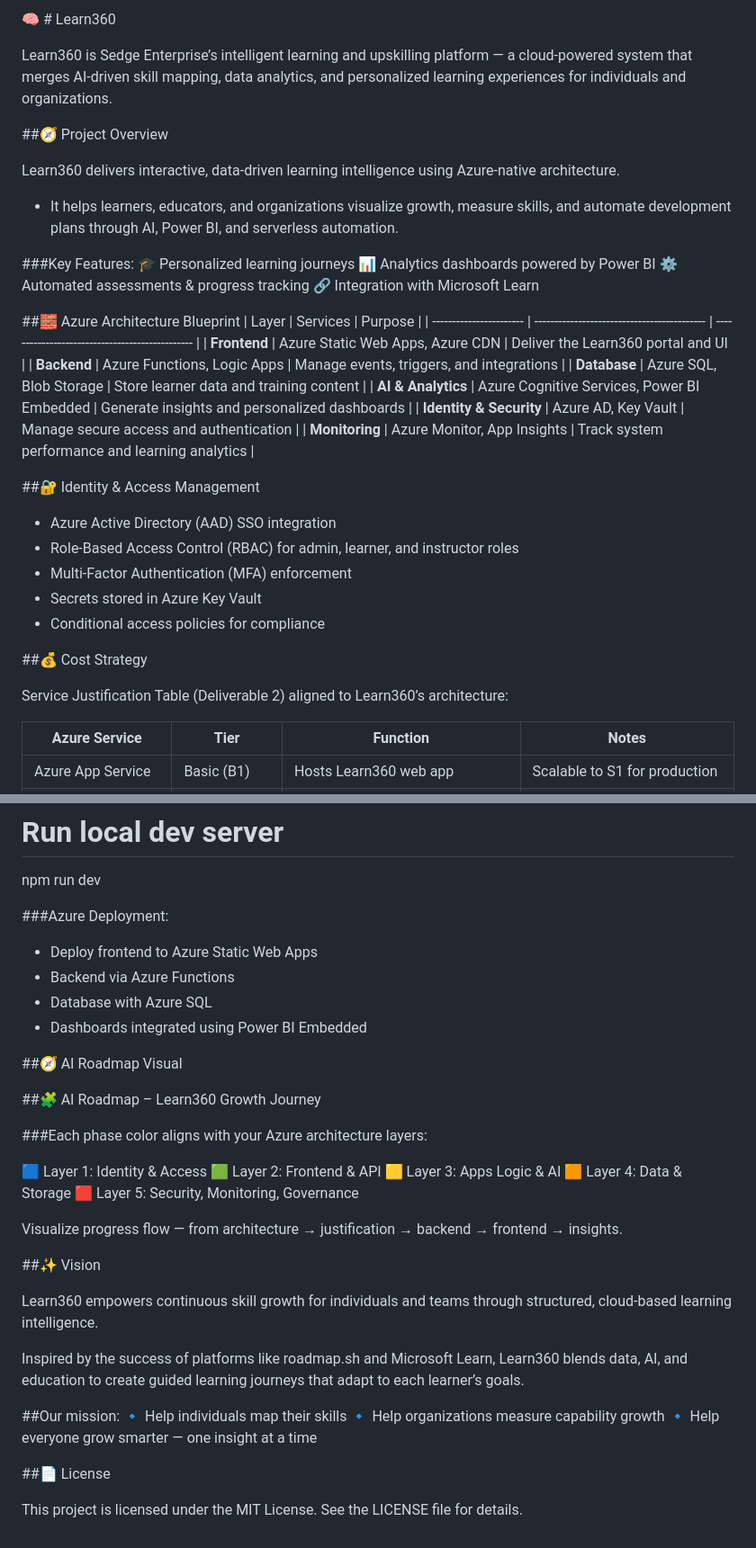
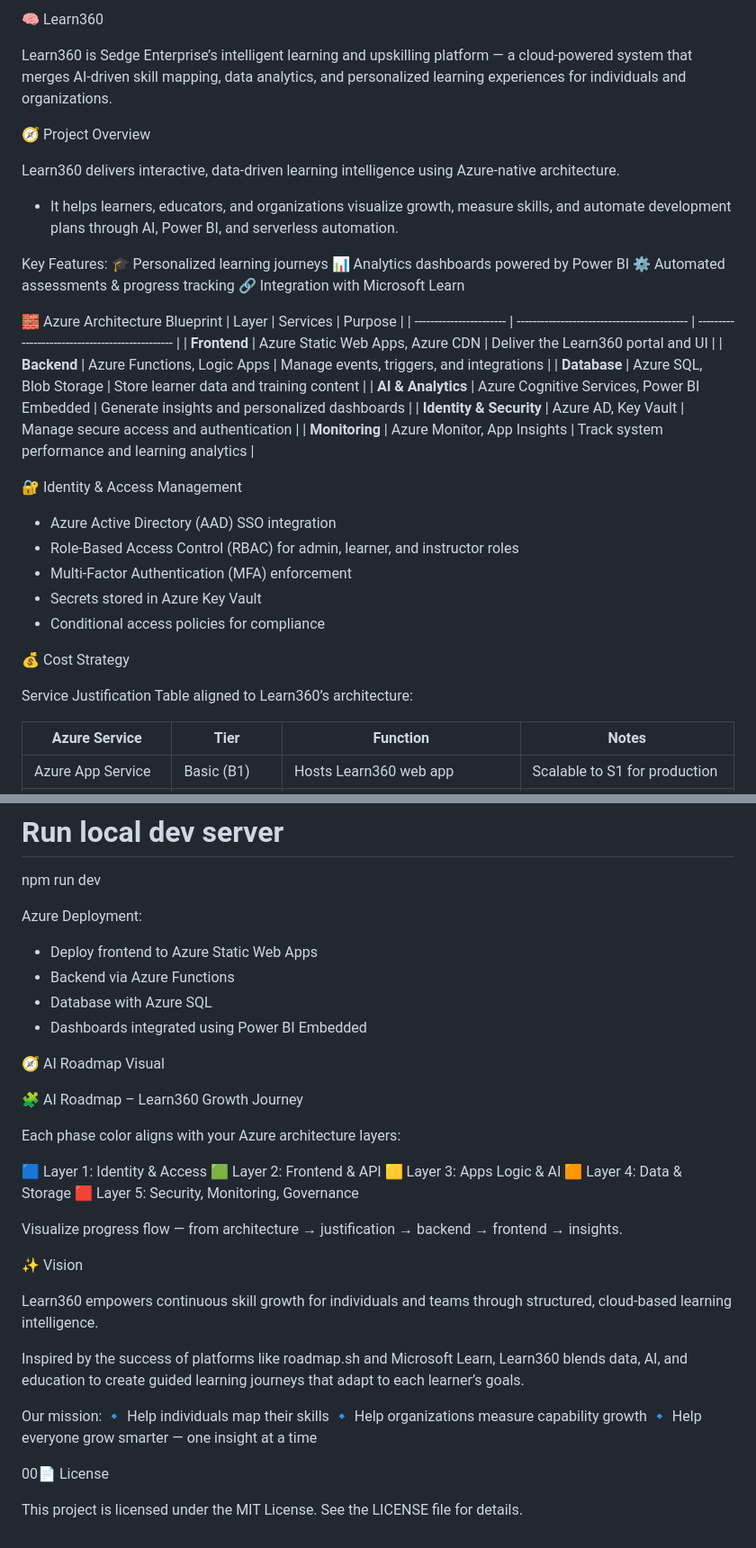
Before and after one commit to Sedge-Enterprise/learn360, a Markdown page: README.md, 2 parts joined by grey strips. Shown: that part at 90% size. GitHub-like rendering.

```diff
--- a/README.md
+++ b/README.md
@@ -1,19 +1,19 @@
-🧠 # Learn360
+🧠  Learn360
 
 Learn360 is Sedge Enterprise’s intelligent learning and upskilling platform — a cloud-powered system that merges AI-driven skill mapping, data analytics, and personalized learning experiences for individuals and organizations.
 
-##🧭 Project Overview
+🧭 Project Overview
 
 Learn360 delivers interactive, data-driven learning intelligence using Azure-native architecture.
 - It helps learners, educators, and organizations visualize growth, measure skills, and automate development plans through AI, Power BI, and serverless automation.
 
-###Key Features:
+Key Features:
 🎓 Personalized learning journeys
 📊 Analytics dashboards powered by Power BI
 ⚙️ Automated assessments & progress tracking
 🔗 Integration with Microsoft Learn
 
-##🧱 Azure Architecture Blueprint
+🧱 Azure Architecture Blueprint
 | Layer                   | Services                                    | Purpose                                         |
 | ----------------------- | ------------------------------------------- | ----------------------------------------------- |
 | **Frontend**            | Azure Static Web Apps, Azure CDN            | Deliver the Learn360 portal and UI              |
@@ -23,7 +23,7 @@ Learn360 delivers interactive, data-driven learning intelligence using Azure-nat
 | **Identity & Security** | Azure AD, Key Vault                         | Manage secure access and authentication         |
 | **Monitoring**          | Azure Monitor, App Insights                 | Track system performance and learning analytics |
 
-##🔐 Identity & Access Management
+🔐 Identity & Access Management
 
 - Azure Active Directory (AAD) SSO integration
 - Role-Based Access Control (RBAC) for admin, learner, and instructor roles
@@ -31,9 +31,9 @@ Learn360 delivers interactive, data-driven learning intelligence using Azure-nat
 - Secrets stored in Azure Key Vault
 - Conditional access policies for compliance
 
-##💰 Cost Strategy
+💰 Cost Strategy
 
-Service Justification Table (Deliverable 2) aligned to Learn360’s architecture:
+Service Justification Table aligned to Learn360’s architecture:
 
 | Azure Service      | Tier        | Function                             | Notes                            |
 | ------------------ | ----------- | ------------------------------------ | -------------------------------- |
@@ -74,18 +74,18 @@ npm install
 # Run local dev server
 npm run dev
 
-###Azure Deployment:
+Azure Deployment:
 
 - Deploy frontend to Azure Static Web Apps
 - Backend via Azure Functions
 - Database with Azure SQL
 - Dashboards integrated using Power BI Embedded
 
-##🧭 AI Roadmap Visual
+🧭 AI Roadmap Visual
 
-##🧩 AI Roadmap – Learn360 Growth Journey
+🧩 AI Roadmap – Learn360 Growth Journey
 
-###Each phase color aligns with your Azure architecture layers:
+Each phase color aligns with your Azure architecture layers:
 
 🟦 Layer 1: Identity & Access
 🟩 Layer 2: Frontend & API
@@ -95,18 +95,18 @@ npm run dev
 
 Visualize progress flow — from architecture → justification → backend → frontend → insights.
 
-##✨ Vision
+✨ Vision
 
 Learn360 empowers continuous skill growth for individuals and teams through structured, cloud-based learning intelligence.
 
 Inspired by the success of platforms like roadmap.sh and Microsoft Learn, Learn360 blends data, AI, and education to create guided learning journeys that adapt to each learner’s goals.
 
-##Our mission:
+Our mission:
 🔹 Help individuals map their skills
 🔹 Help organizations measure capability growth
 🔹 Help everyone grow smarter — one insight at a time
 
-##📄 License
+00📄 License
 
 This project is licensed under the MIT License.
 See the LICENSE file for details.
```
Also changed, not shown: other parts of README.md (+2 -2 lines).
